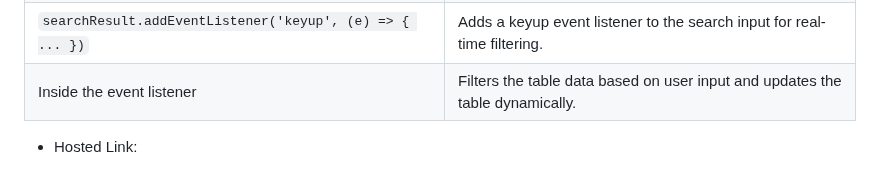
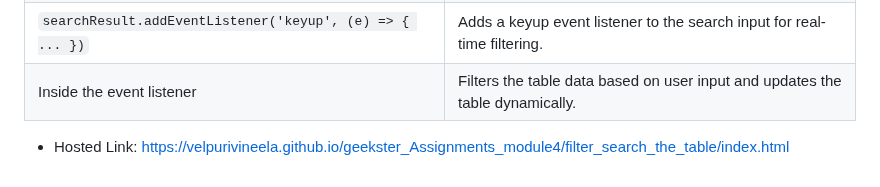
Before and after one commit to VelpuriVineela/geekster_Assignments_module4, a Markdown page: filter_search_the_table/README.md, the part around the change. Drawn GitHub-style.

```diff
--- a/filter_search_the_table/README.md
+++ b/filter_search_the_table/README.md
@@ -55,4 +55,4 @@ A simple web page demonstrating a table with a search filter for filtering data
 | `searchResult.addEventListener('keyup', (e) => { ... })` | Adds a keyup event listener to the search input for real-time filtering. |
 | Inside the event listener                   | Filters the table data based on user input and updates the table dynamically. |
 
-- Hosted Link:
+- Hosted Link: https://velpurivineela.github.io/geekster_Assignments_module4/filter_search_the_table/index.html
```
